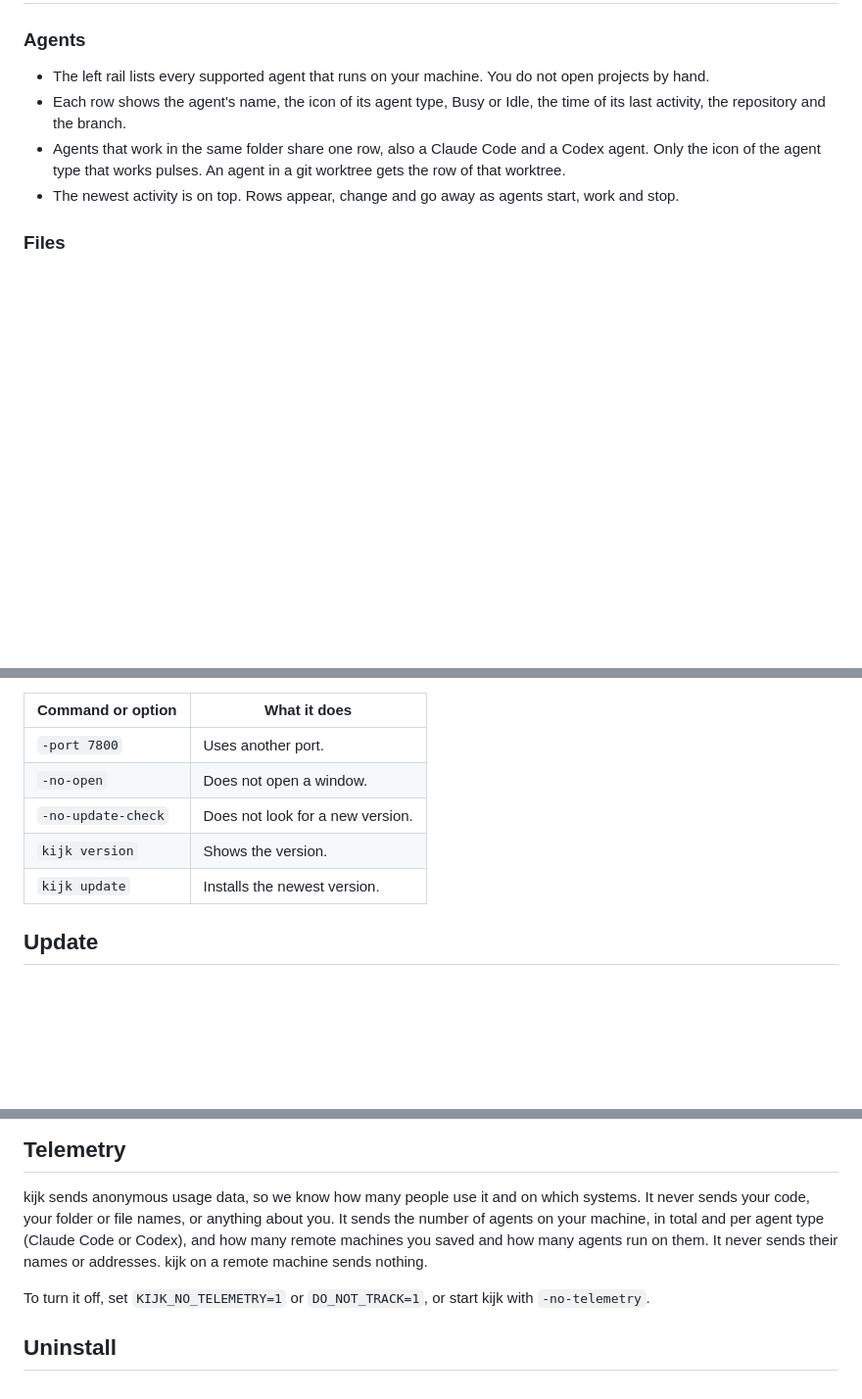
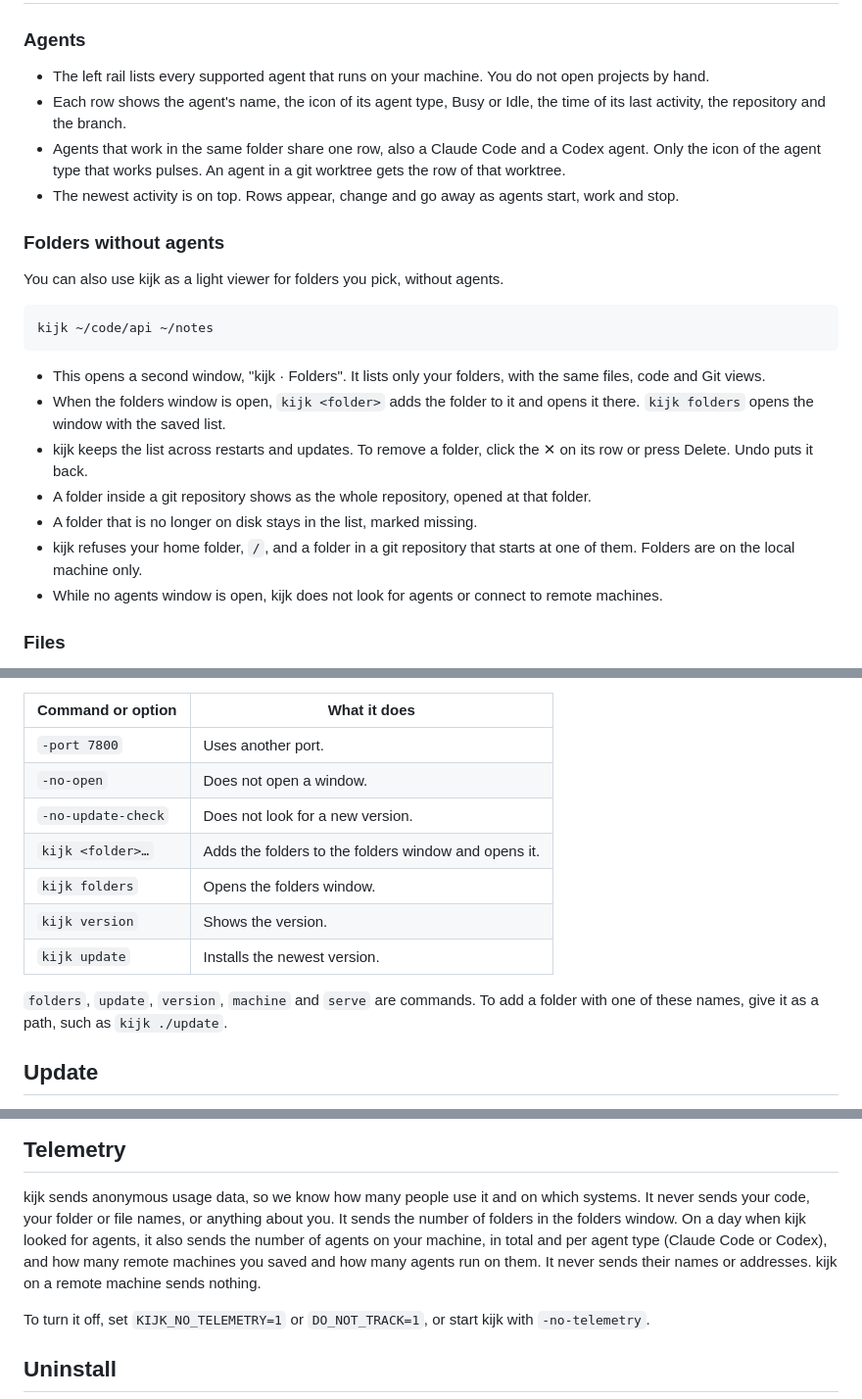
Before and after one commit to kijk-dev/kijk, a Markdown page: README.md, 3 parts joined by grey strips. Shown at 98% size. Rendered like a GitHub page; blank space fills up the shorter version.

Commit message:
Document the folders window in the README
- A "Folders without agents" section: what `kijk <folder>` and
  `kijk folders` do, removing with Undo, missing folders, and what
  kijk refuses.
- The Run table lists both commands, with the rule for a folder
  named like a command (`kijk ./update`).
- The Keys table covers the folders window: Ctrl+Alt opens any row,
  Delete or Backspace removes a folder, ⌘Z / Ctrl+Z undoes it.
- Telemetry now names the folder count, and says agent counts are
  sent only on a day when kijk looked for agents.

````diff
--- a/README.md
+++ b/README.md
@@ -42,6 +42,22 @@ from it. It never starts Codex or the app server, and never answers an approval.
 - Each row shows the agent's name, the icon of its agent type, Busy or Idle, the time of its last activity, the repository and the branch.
 - Agents that work in the same folder share one row, also a Claude Code and a Codex agent. Only the icon of the agent type that works pulses. An agent in a git worktree gets the row of that worktree.
 - The newest activity is on top. Rows appear, change and go away as agents start, work and stop.
+
+### Folders without agents
+
+You can also use kijk as a light viewer for folders you pick, without agents.
+
+```sh
+kijk ~/code/api ~/notes
+```
+
+- This opens a second window, "kijk · Folders". It lists only your folders, with the same files, code and Git views.
+- When the folders window is open, `kijk <folder>` adds the folder to it and opens it there. `kijk folders` opens the window with the saved list.
+- kijk keeps the list across restarts and updates. To remove a folder, click the ✕ on its row or press Delete. Undo puts it back.
+- A folder inside a git repository shows as the whole repository, opened at that folder.
+- A folder that is no longer on disk stays in the list, marked missing.
+- kijk refuses your home folder, `/`, and a folder in a git repository that starts at one of them. Folders are on the local machine only.
+- While no agents window is open, kijk does not look for agents or connect to remote machines.
 
 ### Files
 
@@ -228,8 +246,13 @@ If kijk already runs, the command only opens a new window.
 | `-port 7800` | Uses another port. |
 | `-no-open` | Does not open a window. |
 | `-no-update-check` | Does not look for a new version. |
+| `kijk <folder>…` | Adds the folders to the folders window and opens it. |
+| `kijk folders` | Opens the folders window. |
 | `kijk version` | Shows the version. |
 | `kijk update` | Installs the newest version. |
+
+`folders`, `update`, `version`, `machine` and `serve` are commands. To add a folder with one of
+these names, give it as a path, such as `kijk ./update`.
 
 ## Update
 
@@ -265,9 +288,10 @@ You can also start kijk with `-no-update-check`. `kijk update` and the **Update*
 
 kijk sends anonymous usage data, so we know how many people use it and on which systems.
 It never sends your code, your folder or file names, or anything about you.
-It sends the number of agents on your machine, in total and per agent type (Claude Code or
-Codex), and how many remote machines you saved and how many agents run on them. It never sends their names or addresses. kijk on a remote machine sends
-nothing.
+It sends the number of folders in the folders window. On a day when kijk looked for agents, it
+also sends the number of agents on your machine, in total and per agent type (Claude Code or
+Codex), and how many remote machines you saved and how many agents run on them. It never sends
+their names or addresses. kijk on a remote machine sends nothing.
 
 To turn it off, set `KIJK_NO_TELEMETRY=1` or `DO_NOT_TRACK=1`, or start kijk with `-no-telemetry`.
 
````
Also changed, not shown: other parts of README.md (+3 -1 lines).
